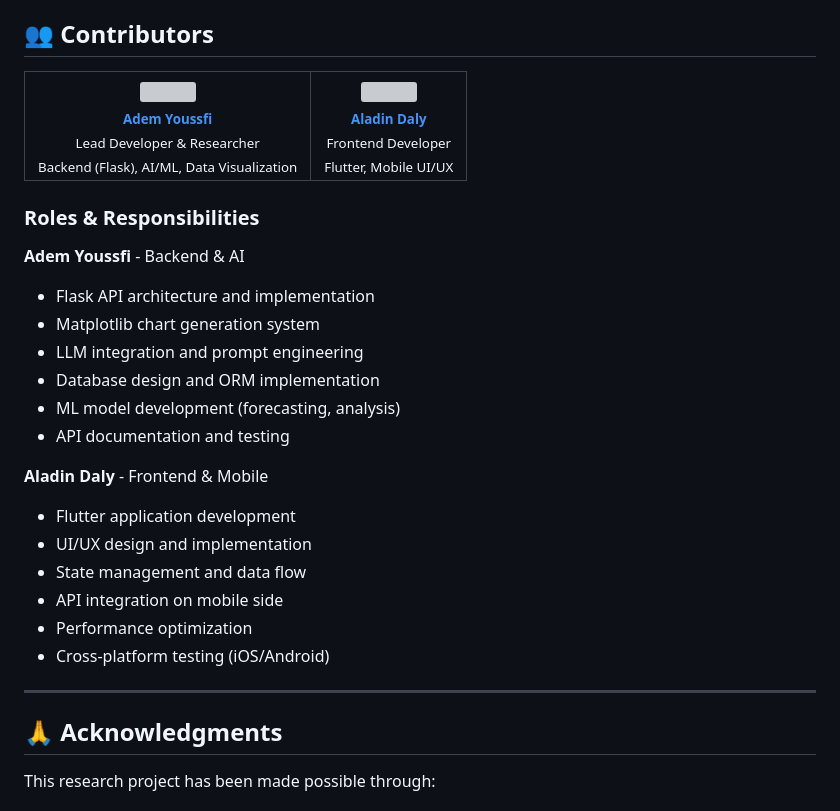
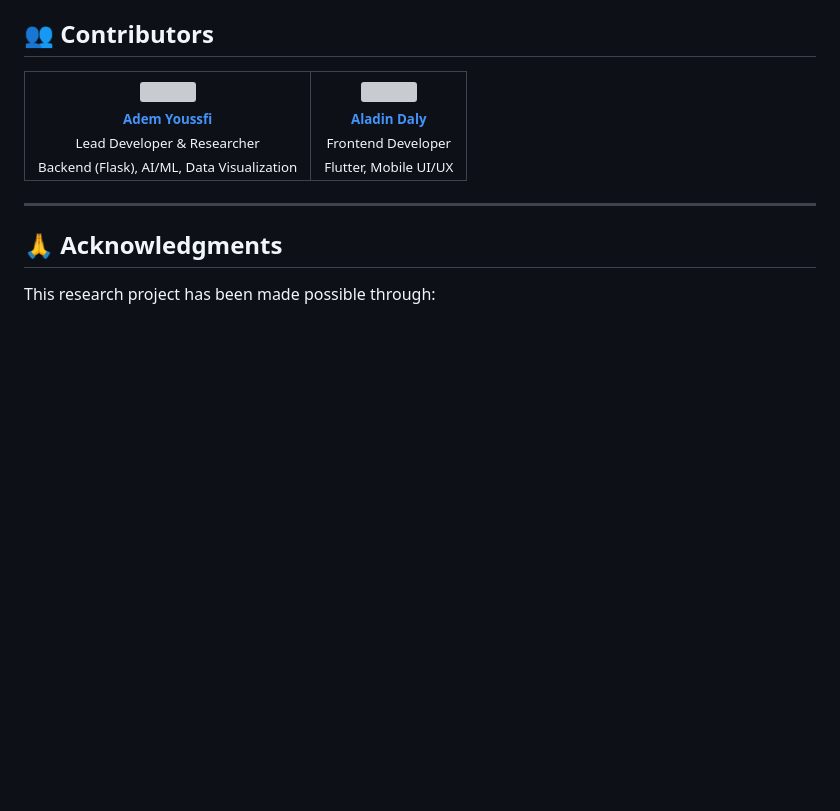
Before and after one commit to Ad2m1109/Spendora, a Markdown page: README.md, the part around the change. Rendered like a GitHub page; blank space fills up the shorter version; grey boxes are pictures that could not be loaded.

```diff
--- a/README.md
+++ b/README.md
@@ -1017,24 +1017,6 @@ If you use Spendaura in your research or build upon this work, please cite:
   </tr>
 </table>
 
-### Roles & Responsibilities
-
-**Adem Youssfi** - Backend & AI
-- Flask API architecture and implementation
-- Matplotlib chart generation system
-- LLM integration and prompt engineering
-- Database design and ORM implementation
-- ML model development (forecasting, analysis)
-- API documentation and testing
-
-**Aladin Daly** - Frontend & Mobile
-- Flutter application development
-- UI/UX design and implementation
-- State management and data flow
-- API integration on mobile side
-- Performance optimization
-- Cross-platform testing (iOS/Android)
-
 ---
 
 ## 🙏 Acknowledgments
```
